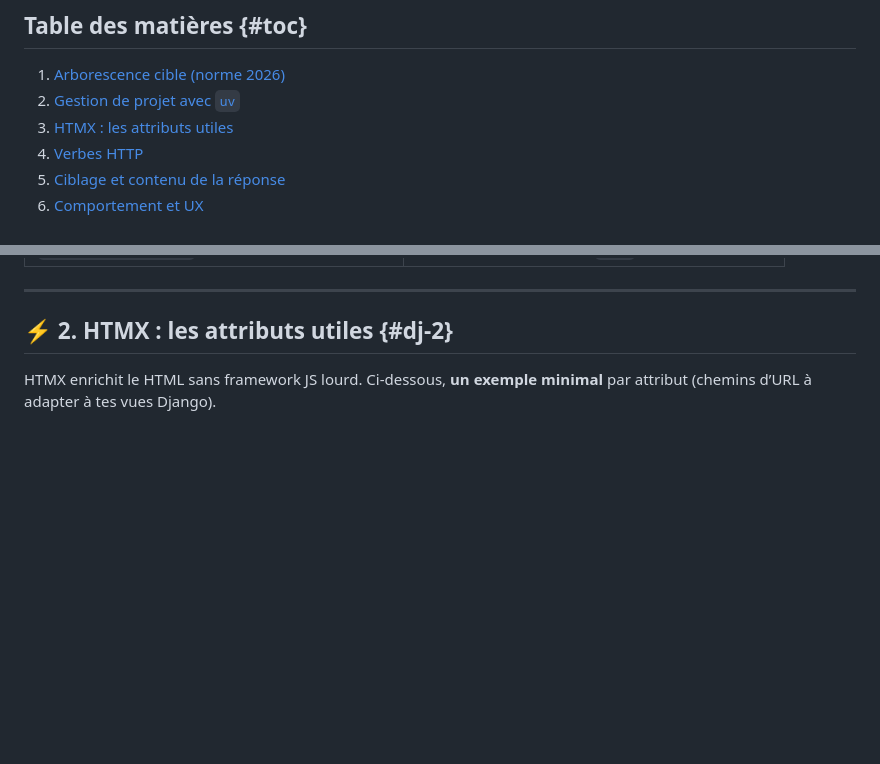
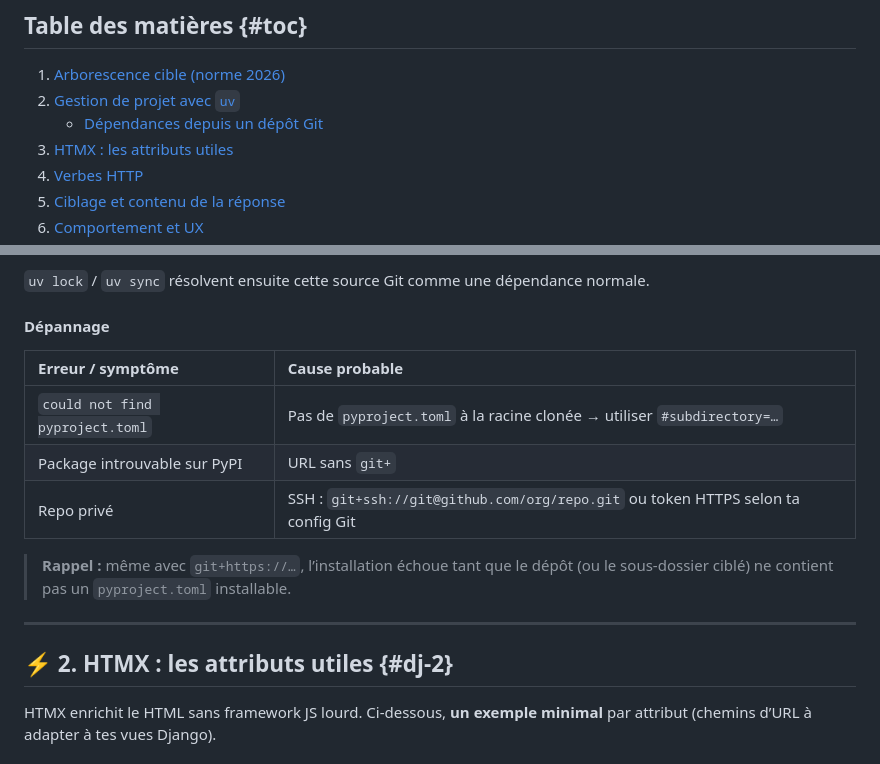
Before and after one commit to Worcesters/UV-DjangoRestFrameWork, a Markdown page: content/markdown/Django_uv_htmx.md, 2 parts joined by grey strips. Rendered like a GitHub page; blank space fills up the shorter version.

```diff
--- a/content/markdown/Django_uv_htmx.md
+++ b/content/markdown/Django_uv_htmx.md
@@ -9,6 +9,7 @@
 
 1. [Arborescence cible (norme 2026)](#dj-0)
 2. [Gestion de projet avec `uv`](#dj-1)
+   - [Dépendances depuis un dépôt Git](#dj-1-git)
 3. [HTMX : les attributs utiles](#dj-2)
 4. [Verbes HTTP](#dj-2-verbes)
 5. [Ciblage et contenu de la réponse](#dj-2-ciblage)
@@ -96,3 +169,14 @@ Vérifier l’installation : `uv --version`. Mise à jour (installateur standalo
+`uv lock` / `uv sync` résolvent ensuite cette source Git comme une dépendance normale.
+
+#### Dépannage
+
+| Erreur / symptôme | Cause probable |
+| :--- | :--- |
+| `could not find pyproject.toml` | Pas de `pyproject.toml` à la racine clonée → utiliser `#subdirectory=…` |
+| Package introuvable sur PyPI | URL sans `git+` |
+| Repo privé | SSH : `git+ssh://git@github.com/org/repo.git` ou token HTTPS selon ta config Git |
+
+> **Rappel :** même avec `git+https://…`, l’installation échoue tant que le dépôt (ou le sous-dossier ciblé) ne contient pas un `pyproject.toml` installable.
 
 ---
 
```
Also changed, not shown: other parts of content/markdown/Django_uv_htmx.md (+72 -0 lines).
